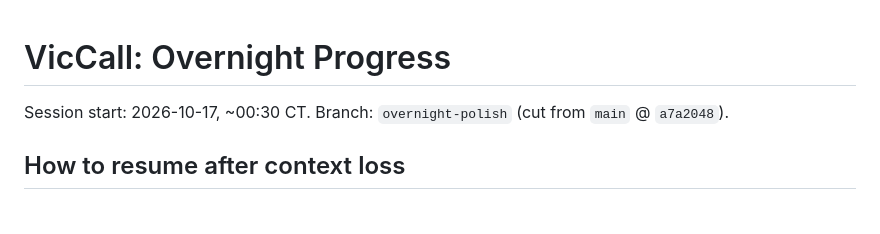
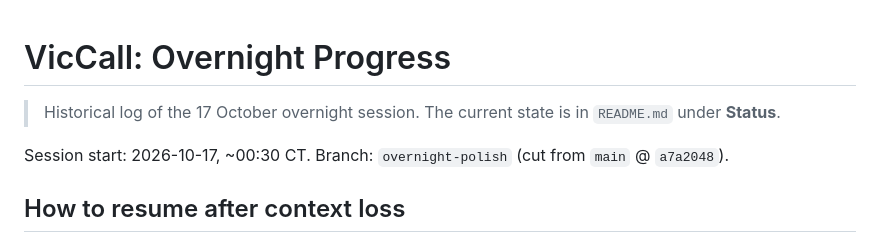
Before and after one commit to 1cpufer/viccall, a Markdown page: OVERNIGHT_PROGRESS.md, the part around the change. Rendered like a GitHub page; blank space fills up the shorter version.

```diff
--- a/OVERNIGHT_PROGRESS.md
+++ b/OVERNIGHT_PROGRESS.md
@@ -1,4 +1,6 @@
 # VicCall: Overnight Progress
+
+> Historical log of the 17 October overnight session. The current state is in `README.md` under **Status**.
 
 Session start: 2026-10-17, ~00:30 CT. Branch: `overnight-polish` (cut from `main` @ `a7a2048`).
 
```
Also changed, not shown: README.md (+31 -0 lines).
